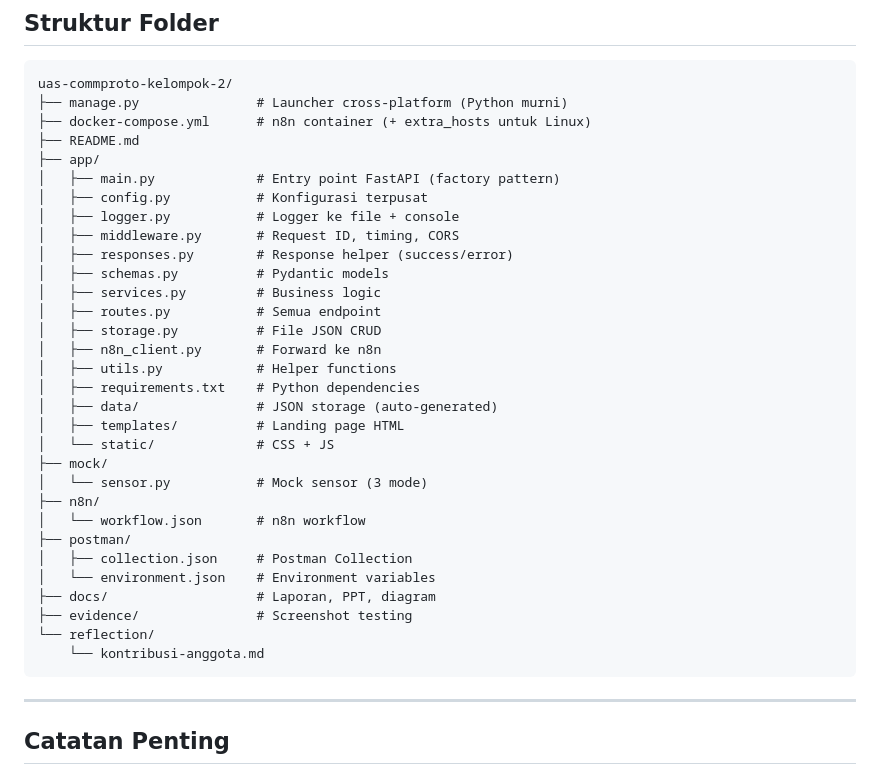
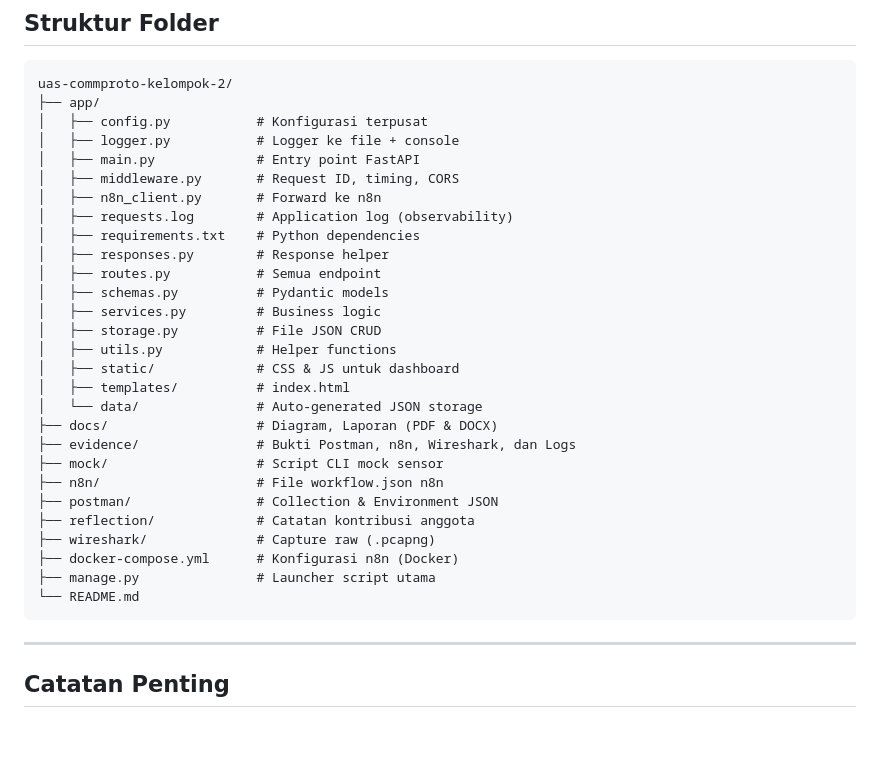
Before and after one commit to LeroyChris/uas-commproto-kelompok-2, a Markdown page: README.md, the part around the change. GitHub-like rendering; blank space fills up the shorter version.

Commit message:
docs: update README

````diff
--- a/README.md
+++ b/README.md
@@ -294,36 +294,33 @@ Request ID muncul di:
 
 ```text
 uas-commproto-kelompok-2/
-├── manage.py               # Launcher cross-platform (Python murni)
-├── docker-compose.yml      # n8n container (+ extra_hosts untuk Linux)
-├── README.md
 ├── app/
-│   ├── main.py             # Entry point FastAPI (factory pattern)
 │   ├── config.py           # Konfigurasi terpusat
 │   ├── logger.py           # Logger ke file + console
+│   ├── main.py             # Entry point FastAPI
 │   ├── middleware.py       # Request ID, timing, CORS
-│   ├── responses.py        # Response helper (success/error)
+│   ├── n8n_client.py       # Forward ke n8n
+│   ├── requests.log        # Application log (observability)
+│   ├── requirements.txt    # Python dependencies
+│   ├── responses.py        # Response helper
+│   ├── routes.py           # Semua endpoint
 │   ├── schemas.py          # Pydantic models
 │   ├── services.py         # Business logic
-│   ├── routes.py           # Semua endpoint
 │   ├── storage.py          # File JSON CRUD
-│   ├── n8n_client.py       # Forward ke n8n
 │   ├── utils.py            # Helper functions
-│   ├── requirements.txt    # Python dependencies
-│   ├── data/               # JSON storage (auto-generated)
-│   ├── templates/          # Landing page HTML
-│   └── static/             # CSS + JS
-├── mock/
-│   └── sensor.py           # Mock sensor (3 mode)
-├── n8n/
-│   └── workflow.json       # n8n workflow
-├── postman/
-│   ├── collection.json     # Postman Collection
-│   └── environment.json    # Environment variables
-├── docs/                   # Laporan, PPT, diagram
-├── evidence/               # Screenshot testing
-└── reflection/
-    └── kontribusi-anggota.md
+│   ├── static/             # CSS & JS untuk dashboard
+│   ├── templates/          # index.html
+│   └── data/               # Auto-generated JSON storage
+├── docs/                   # Diagram, Laporan (PDF & DOCX)
+├── evidence/               # Bukti Postman, n8n, Wireshark, dan Logs
+├── mock/                   # Script CLI mock sensor
+├── n8n/                    # File workflow.json n8n
+├── postman/                # Collection & Environment JSON
+├── reflection/             # Catatan kontribusi anggota
+├── wireshark/              # Capture raw (.pcapng)
+├── docker-compose.yml      # Konfigurasi n8n (Docker)
+├── manage.py               # Launcher script utama
+└── README.md
 ```
 
 ---
````
